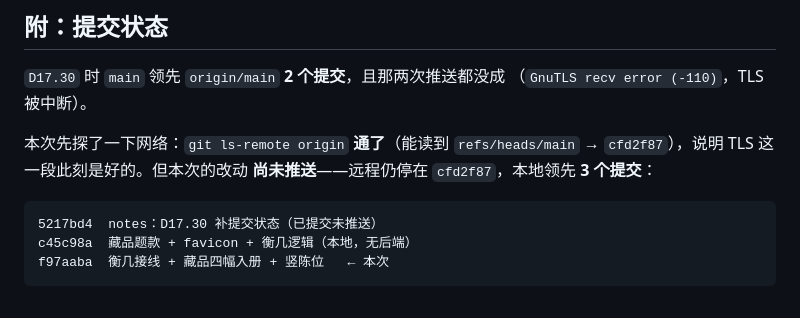
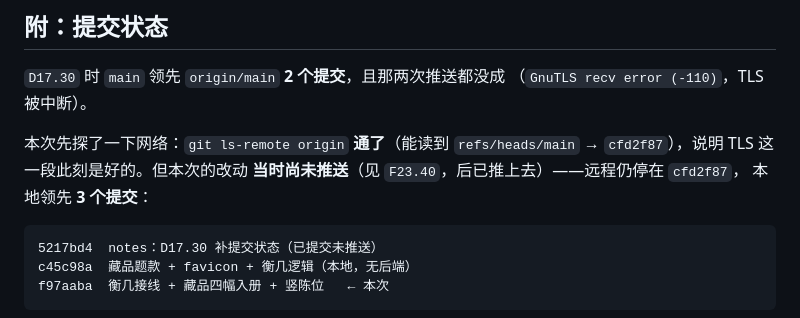
Before and after one commit to magicwannago-lang/caowu, a Markdown page: notes/F23.10.md, the part around the change. GitHub-like rendering.

Commit message:
notes：F23.40 部署进度
推送 + Pages 构建 + 线上验收的记录（六幅图 / 衡几 / favicon 线上均 200）。
另标注 F23.10 里「尚未推送」那句已过时。

留了三处待眼睛过：03 的檐尖、06 的朱红、线上点一遍衡几。

Co-Authored-By: Claude Opus 5 (1M context) <noreply@anthropic.com>

````diff
--- a/notes/F23.10.md
+++ b/notes/F23.10.md
@@ -162,7 +162,8 @@
 
 本次先探了一下网络：`git ls-remote origin` **通了**（能读到
 `refs/heads/main` → `cfd2f87`），说明 TLS 这一段此刻是好的。但本次的改动
-**尚未推送**——远程仍停在 `cfd2f87`，本地领先 **3 个提交**：
+**当时尚未推送**（见 `F23.40`，后已推上去）——远程仍停在 `cfd2f87`，
+本地领先 **3 个提交**：
 
 ```
 5217bd4  notes：D17.30 补提交状态（已提交未推送）
````
Also changed, not shown: notes/F23.40.md (added, +131 -0 lines).
